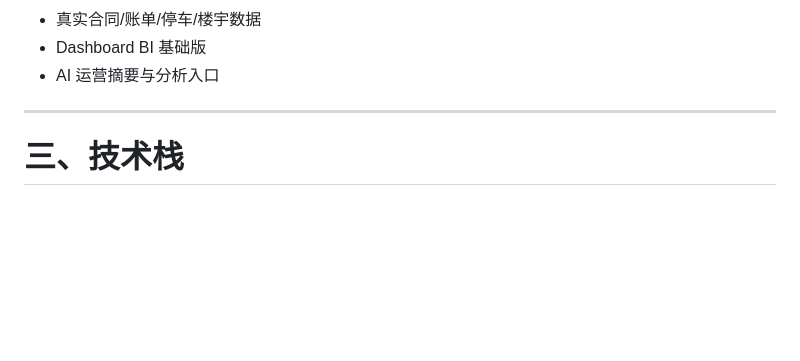
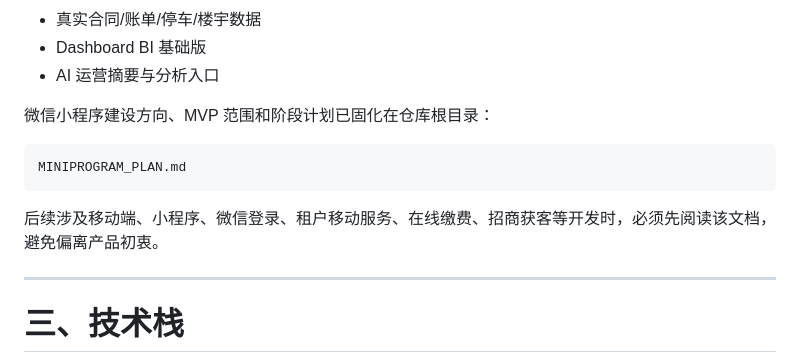
Before and after one commit to shao-xiao/Mini-Program, a Markdown page: AGENTS.md, the part around the change. GitHub-like rendering; blank space fills up the shorter version.

Commit message:
docs: add miniprogram roadmap

````diff
--- a/AGENTS.md
+++ b/AGENTS.md
@@ -68,6 +68,14 @@ DHIC 德汇创新中心物业管理系统
 - 真实合同/账单/停车/楼宇数据
 - Dashboard BI 基础版
 - AI 运营摘要与分析入口
+
+微信小程序建设方向、MVP 范围和阶段计划已固化在仓库根目录：
+
+```text
+MINIPROGRAM_PLAN.md
+```
+
+后续涉及移动端、小程序、微信登录、租户移动服务、在线缴费、招商获客等开发时，必须先阅读该文档，避免偏离产品初衷。
 
 ---
 
````
Also changed, not shown: MINIPROGRAM_PLAN.md (added, +488 -0 lines).
